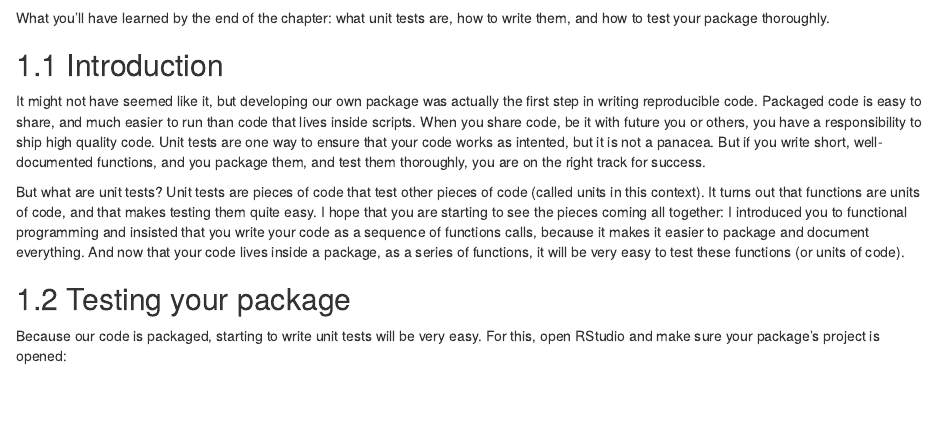
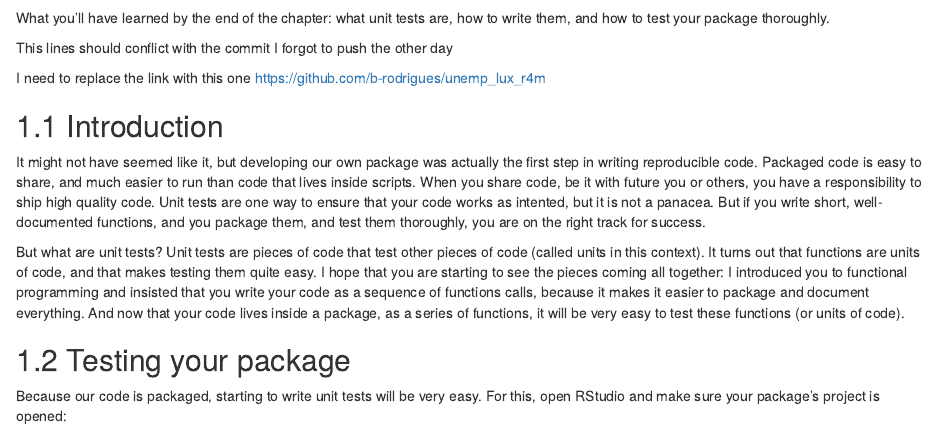
Before and after one commit to b-rodrigues/rap4mads, an R Markdown document (06-unit-tests.Rmd): the page in a window 1100 px wide, from 90 px down. Rendered offline with R 4.5, knitr and Pandoc, with nearby package versions; drawn as R Markdown's standard HTML page in place of the format the file asks for.

Commit message:
Update 06-unit-tests.Rmd

```diff
--- a/06-unit-tests.Rmd
+++ b/06-unit-tests.Rmd
@@ -8,6 +8,10 @@ knitr::include_graphics("img/pcr_test.png")
 
 What you’ll have learned by the end of the chapter: what unit tests are, how to write them, and how
 to test your package thoroughly.
+
+This lines should conflict with the commit I forgot to push the other day
+
+I need to replace the link with this one https://github.com/b-rodrigues/unemp_lux_r4m
 
 ## Introduction
 
```
